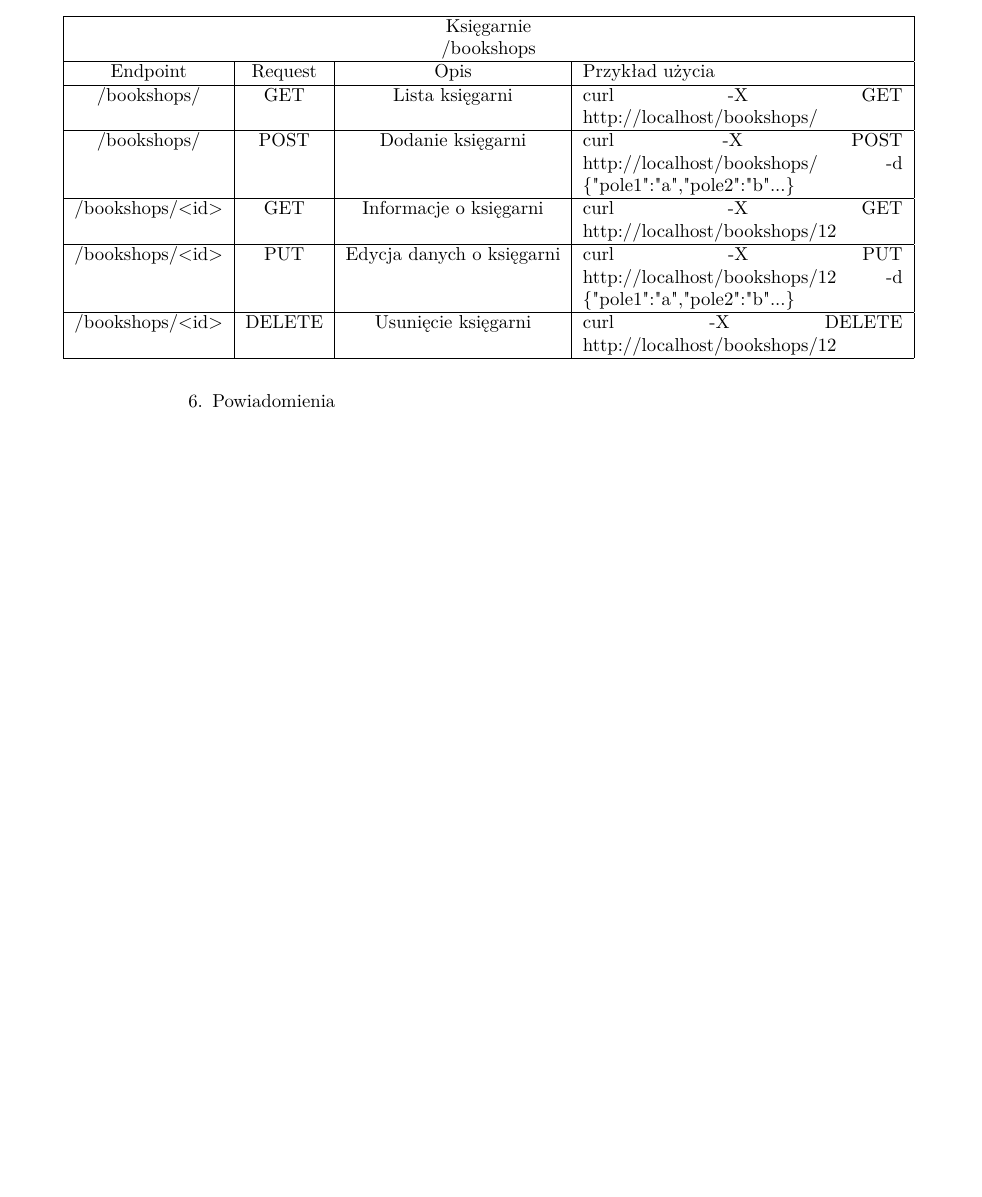
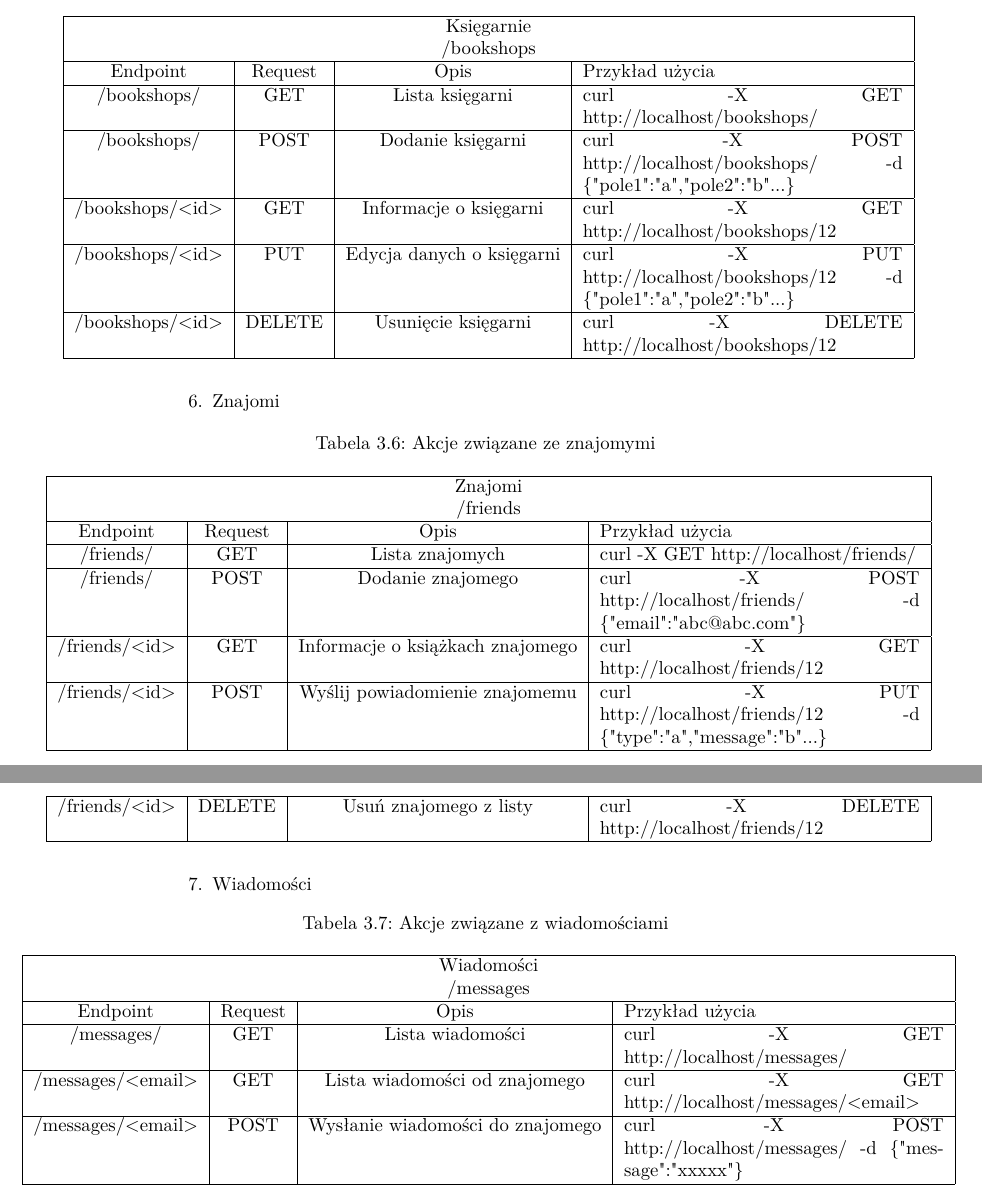
Before and after one commit to bszelag/Booka, a LaTeX document (Documentation/Dokumentacja.tex): part of page 16 of 19 before the commit and two parts of pages 16 and 17 of 20 after it, the two joined at a grey line, cut so that both start at the same text, the shorter picture padded with empty space. Compiled offline with pdfLaTeX.

Commit message:
REST API: added endpoints for friends and messages

```diff
--- a/Documentation/Dokumentacja.tex
+++ b/Documentation/Dokumentacja.tex
@@ -545,7 +545,31 @@ Endpoint & Request & Opis & Przykład użycia \\ \hline
 /bookshops/<id> & DELETE & Usunięcie księgarni & curl -X DELETE http://localhost/bookshops/12 \\ \hline
 \end{longtable}
 
-\item Powiadomienia
+\item Znajomi
+
+\begin{longtable}{|c|c|c|p{6cm}|}
+\caption{Akcje związane ze znajomymi} \label{API_5} \\ \hline
+\multicolumn{4}{ |c| }{ Znajomi } \\
+\multicolumn{4}{ |c| }{ /friends } \\ \hline
+Endpoint & Request & Opis & Przykład użycia \\ \hline
+/friends/ & GET & Lista znajomych & curl -X GET http://localhost/friends/ \\ \hline
+/friends/ & POST & Dodanie znajomego & curl -X POST http://localhost/friends/ -d \{"email":"abc@abc.com"\} \\ \hline
+/friends/<id> & GET & Informacje o książkach znajomego & curl -X GET http://localhost/friends/12 \\ \hline
+/friends/<id> & POST & Wyślij powiadomienie znajomemu & curl -X PUT http://localhost/friends/12 -d \{"type":"a","message":"b"...\} \\ \hline
+/friends/<id> & DELETE & Usuń znajomego z listy & curl -X DELETE http://localhost/friends/12 \\ \hline
+\end{longtable}
+
+\item Wiadomości
+
+\begin{longtable}{|c|c|c|p{6cm}|}
+\caption{Akcje związane z wiadomościami} \label{API_6} \\ \hline
+\multicolumn{4}{ |c| }{ Wiadomości } \\
+\multicolumn{4}{ |c| }{ /messages } \\ \hline
+Endpoint & Request & Opis & Przykład użycia \\ \hline
+/messages/ & GET & Lista wiadomości & curl -X GET http://localhost/messages/ \\ \hline
+/messages/<email> & GET & Lista wiadomości od znajomego & curl -X GET http://localhost/messages/<email> \\ \hline
+/messages/<email> & POST & Wysłanie wiadomości do znajomego & curl -X POST http://localhost/messages/ -d \{"message":"xxxxx"\} \\ \hline
+\end{longtable}
 
 \end{enumerate}
 
```
Also changed, not shown: Documentation/Dokumentacja.pdf.
